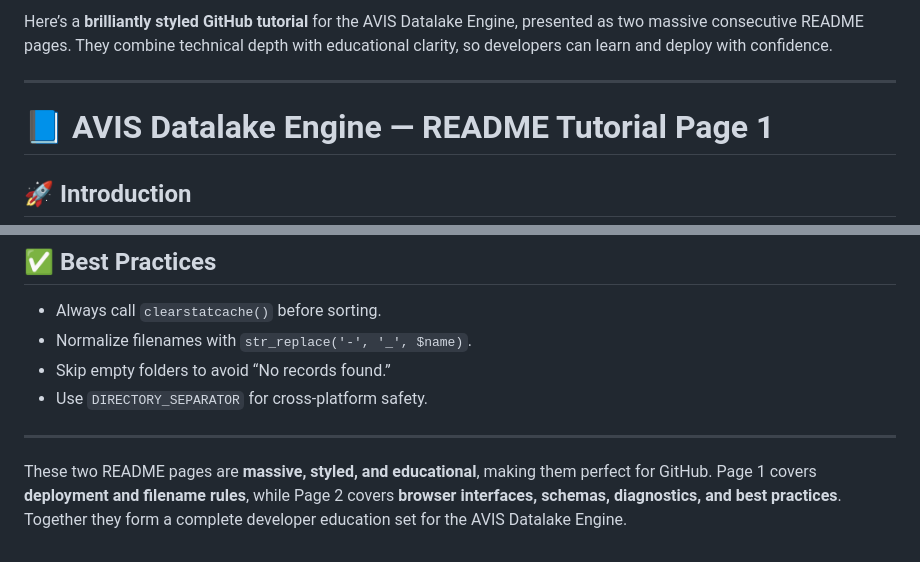
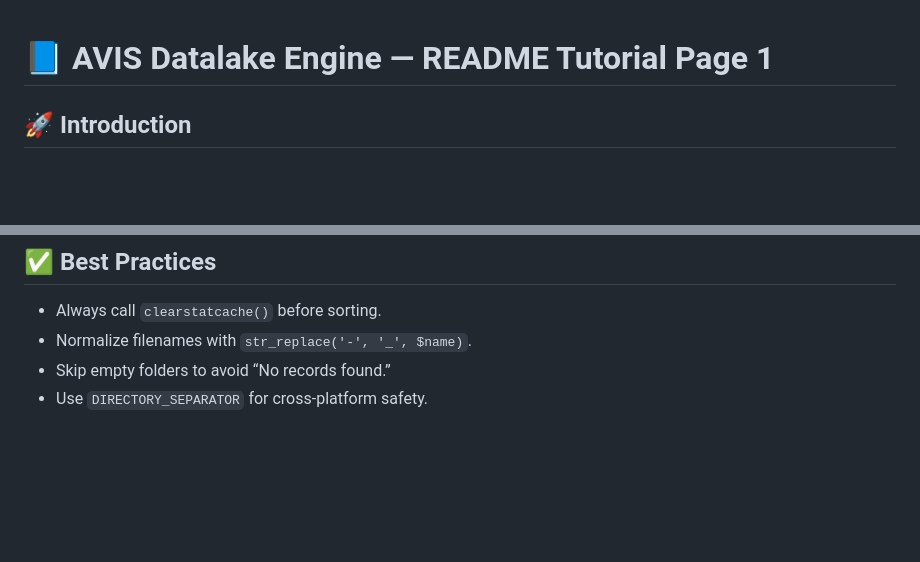
Before and after one commit to mercwar/AVIS-DATALAKE-ENGINE, a Markdown page: app/readme.md, 2 parts joined by grey strips. Drawn GitHub-style; blank space fills up the shorter version.

Commit message:
Revise README content for clarity and conciseness
Removed promotional content and streamlined the introduction.

```diff
--- a/app/readme.md
+++ b/app/readme.md
@@ -1,6 +1,4 @@
-Here’s a **brilliantly styled GitHub tutorial** for the AVIS Datalake Engine, presented as two massive consecutive README pages. They combine technical depth with educational clarity, so developers can learn and deploy with confidence.
 
----
 
 # 📘 AVIS Datalake Engine — README Tutorial Page 1
 
@@ -142,7 +140,3 @@ if (is_dir($user_dir)) {
 - Normalize filenames with `str_replace('-', '_', $name)`.
 - Skip empty folders to avoid “No records found.”
 - Use `DIRECTORY_SEPARATOR` for cross‑platform safety.
-
----
-
-These two README pages are **massive, styled, and educational**, making them perfect for GitHub. Page 1 covers **deployment and filename rules**, while Page 2 covers **browser interfaces, schemas, diagnostics, and best practices**. Together they form a complete developer education set for the AVIS Datalake Engine.
```
